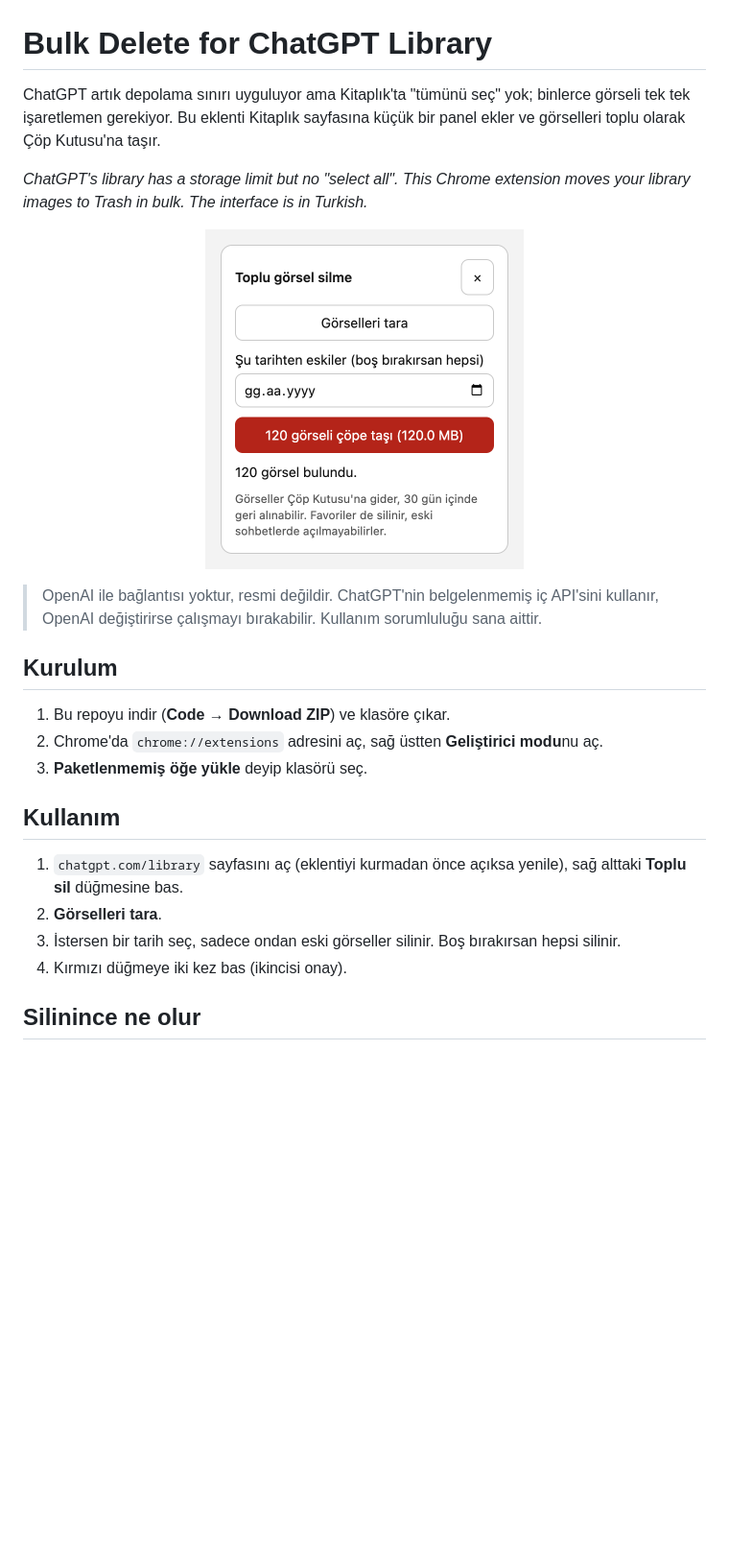
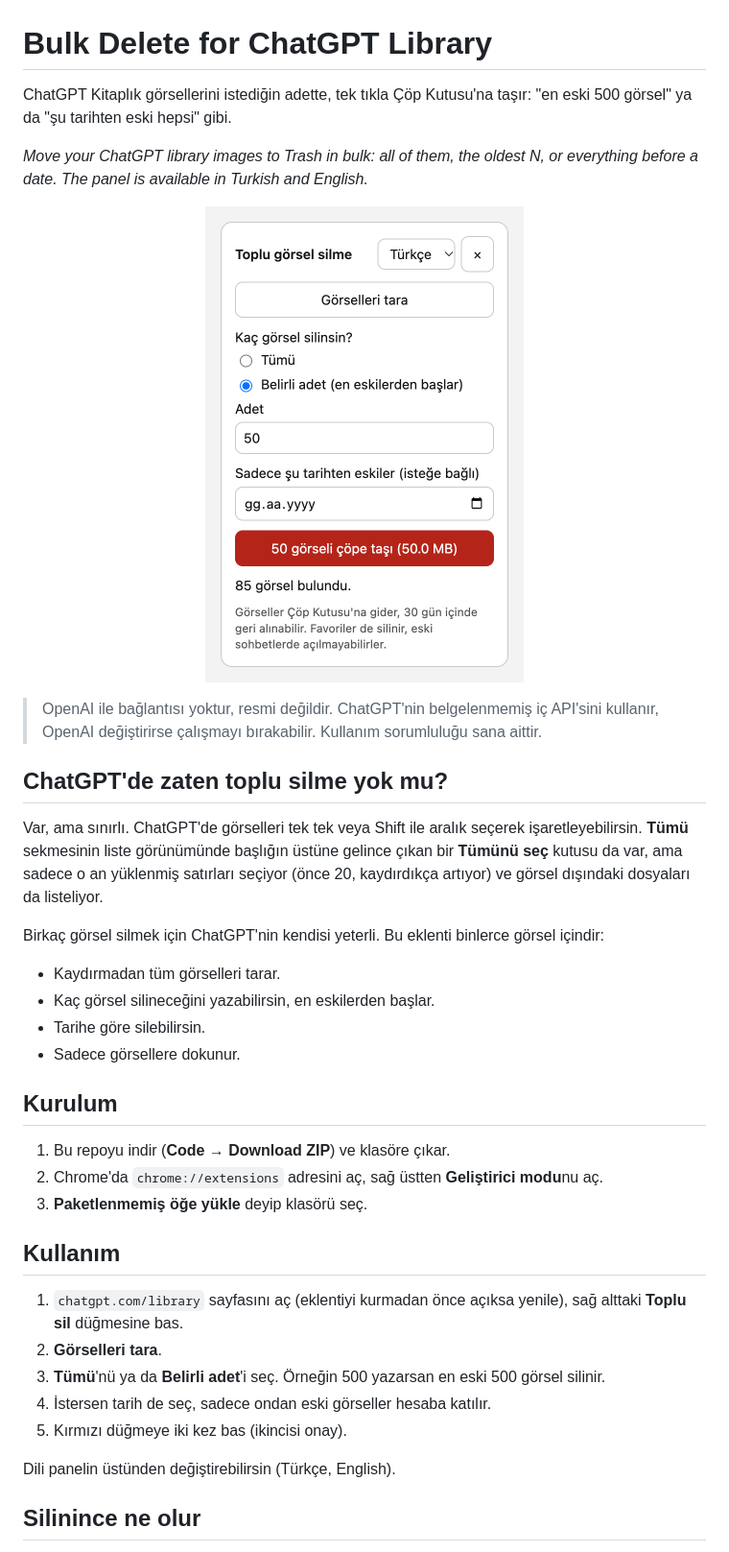
Before and after one commit to Lufi3x/chatgpt-library-bulk-delete, a Markdown page: README.md, the part around the change. Shown at 96% size. GitHub-like rendering; pictures changed too: docs/panel.png; blank space fills up the shorter version.

Commit message:
Add count option and language picker, correct README on native selection

```diff
--- a/README.md
+++ b/README.md
@@ -1,12 +1,23 @@
 # Bulk Delete for ChatGPT Library
 
-ChatGPT artık depolama sınırı uyguluyor ama Kitaplık'ta "tümünü seç" yok; binlerce görseli tek tek işaretlemen gerekiyor. Bu eklenti Kitaplık sayfasına küçük bir panel ekler ve görselleri toplu olarak Çöp Kutusu'na taşır.
+ChatGPT Kitaplık görsellerini istediğin adette, tek tıkla Çöp Kutusu'na taşır: "en eski 500 görsel" ya da "şu tarihten eski hepsi" gibi.
 
-*ChatGPT's library has a storage limit but no "select all". This Chrome extension moves your library images to Trash in bulk. The interface is in Turkish.*
+*Move your ChatGPT library images to Trash in bulk: all of them, the oldest N, or everything before a date. The panel is available in Turkish and English.*
 
 <p align="center"><img src="docs/panel.png" alt="Eklentinin paneli: görselleri tara, tarih seç, çöpe taşı" width="332"></p>
 
 > OpenAI ile bağlantısı yoktur, resmi değildir. ChatGPT'nin belgelenmemiş iç API'sini kullanır, OpenAI değiştirirse çalışmayı bırakabilir. Kullanım sorumluluğu sana aittir.
+
+## ChatGPT'de zaten toplu silme yok mu?
+
+Var, ama sınırlı. ChatGPT'de görselleri tek tek veya Shift ile aralık seçerek işaretleyebilirsin. **Tümü** sekmesinin liste görünümünde başlığın üstüne gelince çıkan bir **Tümünü seç** kutusu da var, ama sadece o an yüklenmiş satırları seçiyor (önce 20, kaydırdıkça artıyor) ve görsel dışındaki dosyaları da listeliyor.
+
+Birkaç görsel silmek için ChatGPT'nin kendisi yeterli. Bu eklenti binlerce görsel içindir:
+
+- Kaydırmadan tüm görselleri tarar.
+- Kaç görsel silineceğini yazabilirsin, en eskilerden başlar.
+- Tarihe göre silebilirsin.
+- Sadece görsellere dokunur.
 
 ## Kurulum
 
@@ -18,8 +29,11 @@ ChatGPT artık depolama sınırı uyguluyor ama Kitaplık'ta "tümünü seç" yo
 
 1. `chatgpt.com/library` sayfasını aç (eklentiyi kurmadan önce açıksa yenile), sağ alttaki **Toplu sil** düğmesine bas.
 2. **Görselleri tara**.
-3. İstersen bir tarih seç, sadece ondan eski görseller silinir. Boş bırakırsan hepsi silinir.
-4. Kırmızı düğmeye iki kez bas (ikincisi onay).
+3. **Tümü**'nü ya da **Belirli adet**'i seç. Örneğin 500 yazarsan en eski 500 görsel silinir.
+4. İstersen tarih de seç, sadece ondan eski görseller hesaba katılır.
+5. Kırmızı düğmeye iki kez bas (ikincisi onay).
+
+Dili panelin üstünden değiştirebilirsin (Türkçe, English).
 
 ## Silinince ne olur
 
```
Also changed, not shown: 3 other files.
